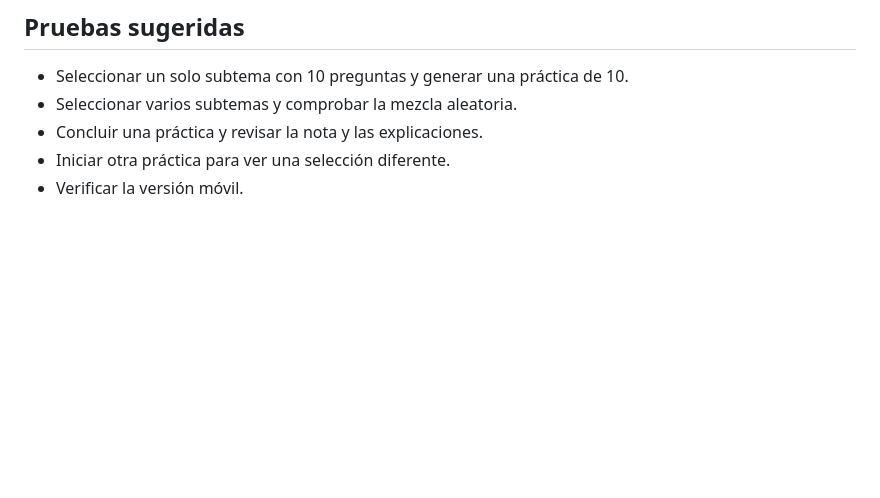
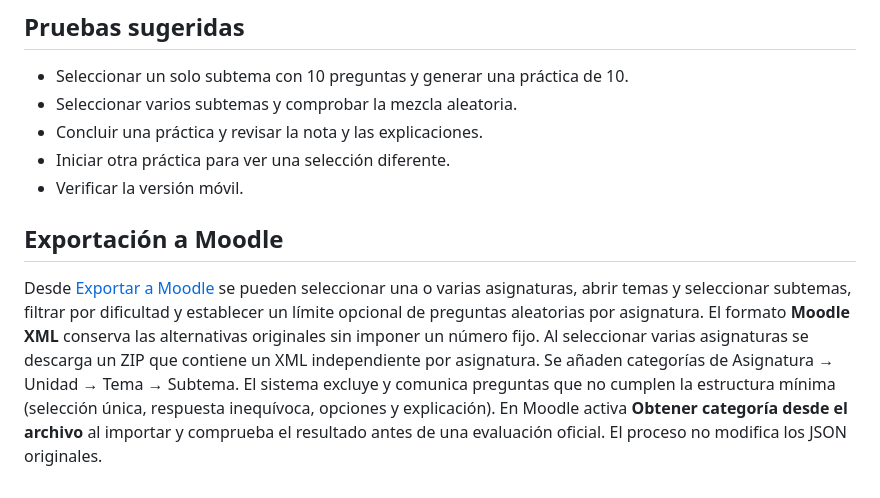
Before and after one commit to jpaulmata80/jpaulmata80.github.io, a Markdown page: bancos-preguntas/GUIA_ALIMENTACION.md, the part around the change. Drawn GitHub-style; blank space fills up the shorter version.

Commit message:
Document Moodle XML exporting and bank counts

```diff
--- a/bancos-preguntas/GUIA_ALIMENTACION.md
+++ b/bancos-preguntas/GUIA_ALIMENTACION.md
@@ -79,3 +79,8 @@ Se añadirán al archivo JSON de la asignatura; el configurador detectará autom
 - Concluir una práctica y revisar la nota y las explicaciones.
 - Iniciar otra práctica para ver una selección diferente.
 - Verificar la versión móvil.
+
+
+## Exportación a Moodle
+
+Desde [Exportar a Moodle](exportar-moodle.html) se pueden seleccionar una o varias asignaturas, abrir temas y seleccionar subtemas, filtrar por dificultad y establecer un límite opcional de preguntas aleatorias por asignatura. El formato **Moodle XML** conserva las alternativas originales sin imponer un número fijo. Al seleccionar varias asignaturas se descarga un ZIP que contiene un XML independiente por asignatura. Se añaden categorías de Asignatura → Unidad → Tema → Subtema. El sistema excluye y comunica preguntas que no cumplen la estructura mínima (selección única, respuesta inequívoca, opciones y explicación). En Moodle activa **Obtener categoría desde el archivo** al importar y comprueba el resultado antes de una evaluación oficial. El proceso no modifica los JSON originales.
```
